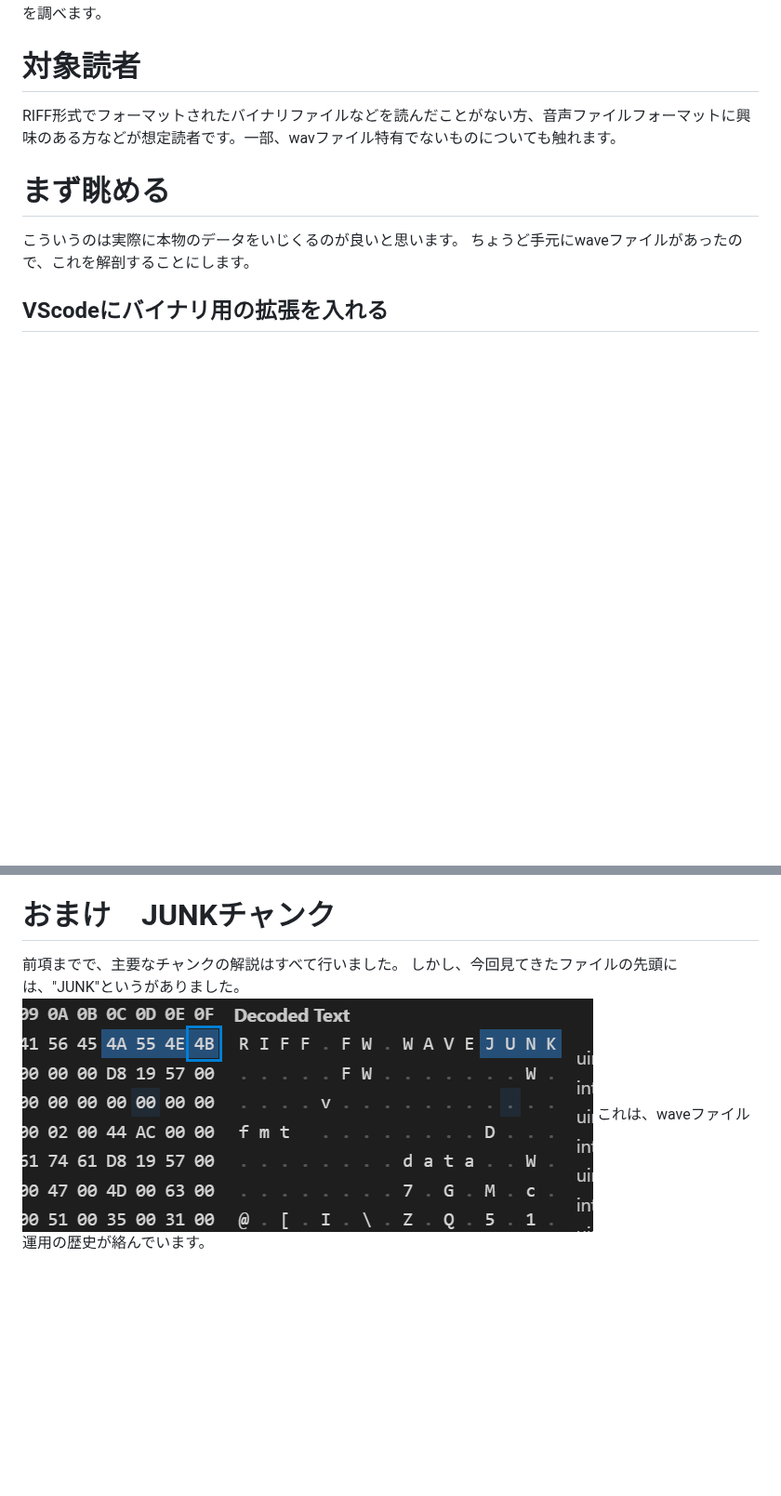
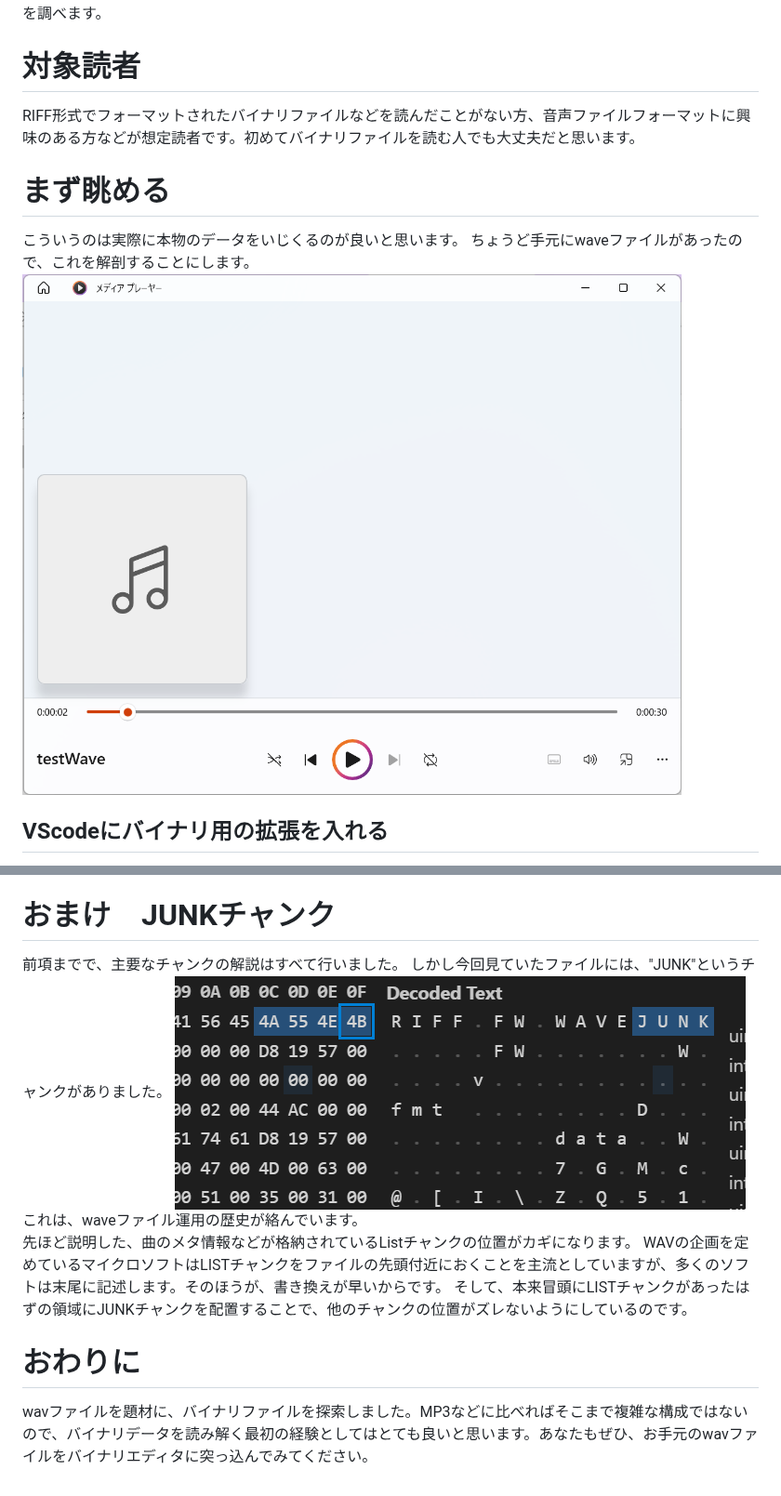
Before and after one commit to ItisNoMatter/articles, a Markdown page: articles/85924cd74c8c8f.md, 2 parts joined by grey strips. Shown at 93% size. Drawn GitHub-style; pictures changed too: images/85924cd74c8c8f/2022-06-19-15-13-00.png (added); blank space fills up the shorter version.

Commit message:
おわりに　まで

```diff
--- a/articles/85924cd74c8c8f.md
+++ b/articles/85924cd74c8c8f.md
@@ -8,10 +8,11 @@ published: false
 # wavとは
 音声情報を記述するファイルフォーマットの一つ。mp3などと違い、圧縮されていない生の離散波形データが入っています。この記事では、このwavフォーマットにはどのようなデータがどのように格納されているのかを調べます。
 # 対象読者
-RIFF形式でフォーマットされたバイナリファイルなどを読んだことがない方、音声ファイルフォーマットに興味のある方などが想定読者です。一部、wavファイル特有でないものについても触れます。
+RIFF形式でフォーマットされたバイナリファイルなどを読んだことがない方、音声ファイルフォーマットに興味のある方などが想定読者です。初めてバイナリファイルを読む人でも大丈夫だと思います。
 # まず眺める
 こういうのは実際に本物のデータをいじくるのが良いと思います。
 ちょうど手元にwaveファイルがあったので、これを解剖することにします。
+![](/images/85924cd74c8c8f/2022-06-19-15-13-00.png)
 ## VScodeにバイナリ用の拡張を入れる
 デフォルトのVScodeでwaveファイルを開こうとすると、次のように怒られます。
 ![](/images/85924cd74c8c8f/2022-06-18-20-08-17.png)
@@ -102,6 +103,12 @@ adtl型は紐づくデータをCUEチャンクに格納できるのですが、
 一方で、"INFO"型のLISTチャンクでは、データラベルとテキストが交互に格納される直感的な形式です。作曲者などの情報が入ることが多いです。
 # おまけ　JUNKチャンク
 前項までで、主要なチャンクの解説はすべて行いました。
-しかし、今回見てきたファイルの先頭には、"JUNK"というがありました。
+しかし今回見ていたファイルには、"JUNK"というチャンクがありました。
 ![](/images/85924cd74c8c8f/2022-06-19-11-32-07.png)
 これは、waveファイル運用の歴史が絡んでいます。
+先ほど説明した、曲のメタ情報などが格納されているListチャンクの位置がカギになります。
+WAVの企画を定めているマイクロソフトはLISTチャンクをファイルの先頭付近におくことを主流としていますが、多くのソフトは末尾に記述します。そのほうが、書き換えが早いからです。
+そして、本来冒頭にLISTチャンクがあったはずの領域にJUNKチャンクを配置することで、他のチャンクの位置がズレないようにしているのです。
+
+# おわりに
+wavファイルを題材に、バイナリファイルを探索しました。MP3などに比べればそこまで複雑な構成ではないので、バイナリデータを読み解く最初の経験としてはとても良いと思います。あなたもぜひ、お手元のwavファイルをバイナリエディタに突っ込んでみてください。
```
